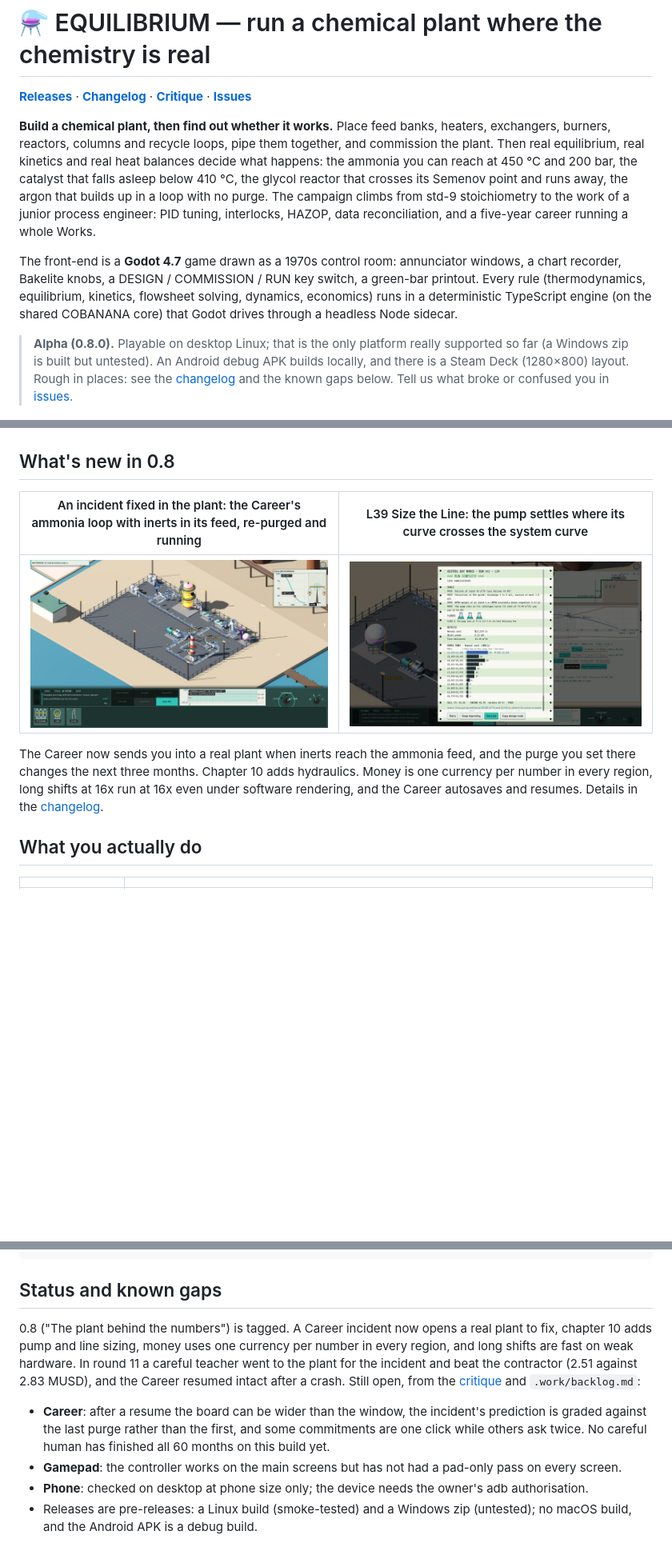
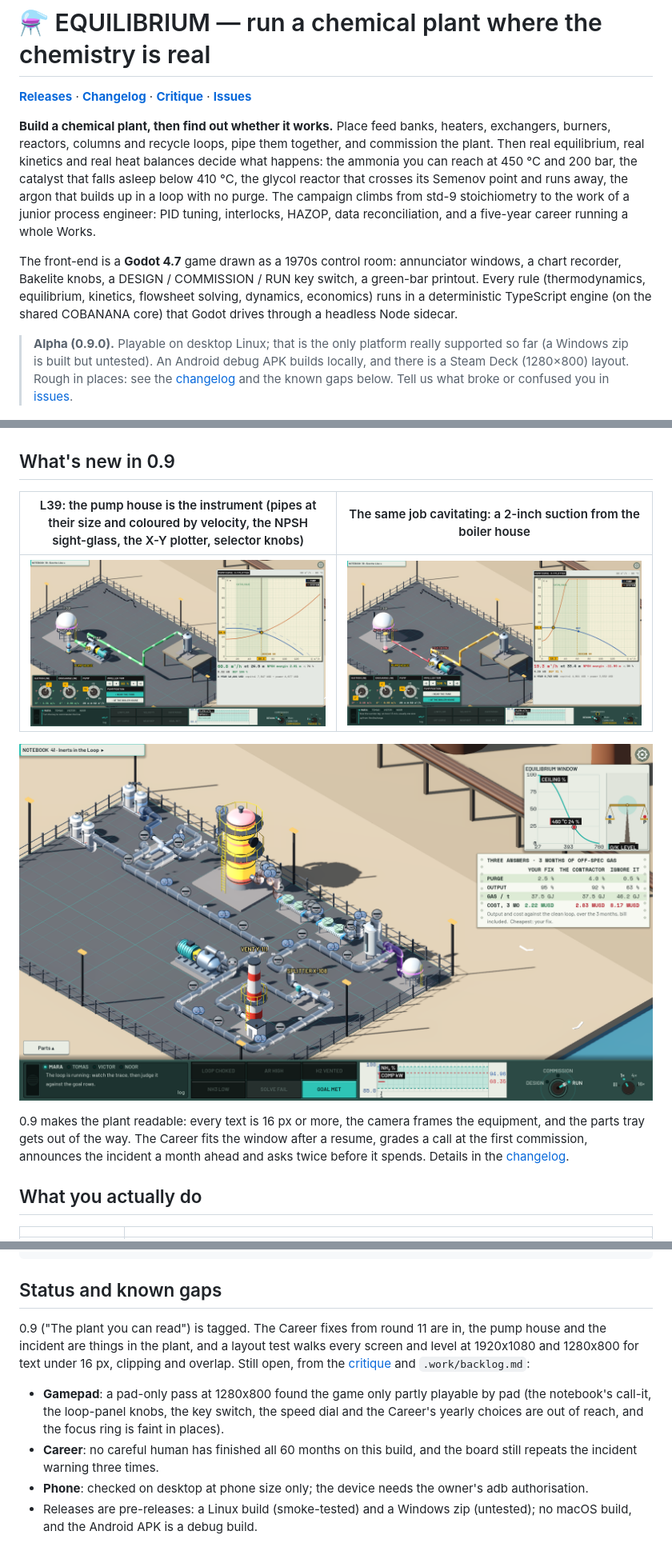
Before and after one commit to blackmetaltech/equilibrium, a Markdown page: README.md, 3 parts joined by grey strips. Shown at 80% size. Drawn GitHub-style; pictures changed too: docs/readme/incident-loop.png (deleted), docs/readme/incident-slip.png (added), docs/readme/pump-cavitation.png (added); blank space fills up the shorter version.

```diff
--- a/README.md
+++ b/README.md
@@ -6,17 +6,19 @@
 
 The front-end is a **Godot 4.7** game drawn as a 1970s control room: annunciator windows, a chart recorder, Bakelite knobs, a DESIGN / COMMISSION / RUN key switch, a green-bar printout. Every rule (thermodynamics, equilibrium, kinetics, flowsheet solving, dynamics, economics) runs in a deterministic TypeScript engine (on the shared COBANANA core) that Godot drives through a headless Node sidecar.
 
-> **Alpha (0.8.0).** Playable on desktop Linux; that is the only platform really supported so far (a Windows zip is built but untested). An Android debug APK builds locally, and there is a Steam Deck (1280×800) layout. Rough in places: see the [changelog](CHANGELOG.md) and the known gaps below. Tell us what broke or confused you in [issues](https://github.com/ixaxaar/equilibrium/issues).
+> **Alpha (0.9.0).** Playable on desktop Linux; that is the only platform really supported so far (a Windows zip is built but untested). An Android debug APK builds locally, and there is a Steam Deck (1280×800) layout. Rough in places: see the [changelog](CHANGELOG.md) and the known gaps below. Tell us what broke or confused you in [issues](https://github.com/ixaxaar/equilibrium/issues).
 
 ![Three adiabatic beds with interstage coolers in the contact plant, with molecule critters in the pipes and the X-T staircase top right](docs/readme/staircase.png)
 
-## What's new in 0.8
+## What's new in 0.9
 
-| An incident fixed in the plant: the Career's ammonia loop with inerts in its feed, re-purged and running | L39 Size the Line: the pump settles where its curve crosses the system curve |
+| L39: the pump house is the instrument (pipes at their size and coloured by velocity, the NPSH sight-glass, the X-Y plotter, selector knobs) | The same job cavitating: a 2-inch suction from the boiler house |
 |---|---|
-| ![incident loop](docs/readme/incident-loop.png) | ![size the line](docs/readme/size-the-line.png) |
+| ![pump house](docs/readme/pump-house.png) | ![pump cavitation](docs/readme/pump-cavitation.png) |
 
-The Career now sends you into a real plant when inerts reach the ammonia feed, and the purge you set there changes the next three months. Chapter 10 adds hydraulics. Money is one currency per number in every region, long shifts at 16x run at 16x even under software rendering, and the Career autosaves and resumes. Details in the [changelog](CHANGELOG.md).
+![The Career's inerts incident in the plant: the re-purged loop running, with the side-by-side slip of your fix, the contractor and ignoring it](docs/readme/incident-slip.png)
+
+0.9 makes the plant readable: every text is 16 px or more, the camera frames the equipment, and the parts tray gets out of the way. The Career fits the window after a resume, grades a call at the first commission, announces the incident a month ahead and asks twice before it spends. Details in the [changelog](CHANGELOG.md).
 
 ## What you actually do
 
@@ -120,9 +122,9 @@ docs/        DESIGN, DECISIONS, CRITIQUE-0.3 … CRITIQUE-0.7, readme screenshot
 
 ## Status and known gaps
 
-0.8 ("The plant behind the numbers") is tagged. A Career incident now opens a real plant to fix, chapter 10 adds pump and line sizing, money uses one currency per number in every region, and long shifts are fast on weak hardware. In round 11 a careful teacher went to the plant for the incident and beat the contractor (2.51 against 2.83 MUSD), and the Career resumed intact after a crash. Still open, from the [critique](docs/CRITIQUE-0.8.md) and `.work/backlog.md`:
+0.9 ("The plant you can read") is tagged. The Career fixes from round 11 are in, the pump house and the incident are things in the plant, and a layout test walks every screen and level at 1920x1080 and 1280x800 for text under 16 px, clipping and overlap. Still open, from the [critique](docs/CRITIQUE-0.9.md) and `.work/backlog.md`:
 
-- **Career**: after a resume the board can be wider than the window, the incident's prediction is graded against the last purge rather than the first, and some commitments are one click while others ask twice. No careful human has finished all 60 months on this build yet.
-- **Gamepad**: the controller works on the main screens but has not had a pad-only pass on every screen.
+- **Gamepad**: a pad-only pass at 1280x800 found the game only partly playable by pad (the notebook's call-it, the loop-panel knobs, the key switch, the speed dial and the Career's yearly choices are out of reach, and the focus ring is faint in places).
+- **Career**: no careful human has finished all 60 months on this build, and the board still repeats the incident warning three times.
 - **Phone**: checked on desktop at phone size only; the device needs the owner's adb authorisation.
 - Releases are pre-releases: a Linux build (smoke-tested) and a Windows zip (untested); no macOS build, and the Android APK is a debug build.
```
Also changed, not shown: other parts of README.md (+1 -1 lines), CHANGELOG.md (+18 -1 lines), docs/CRITIQUE-0.9.md (added, +71 -0 lines), 3 other files.
